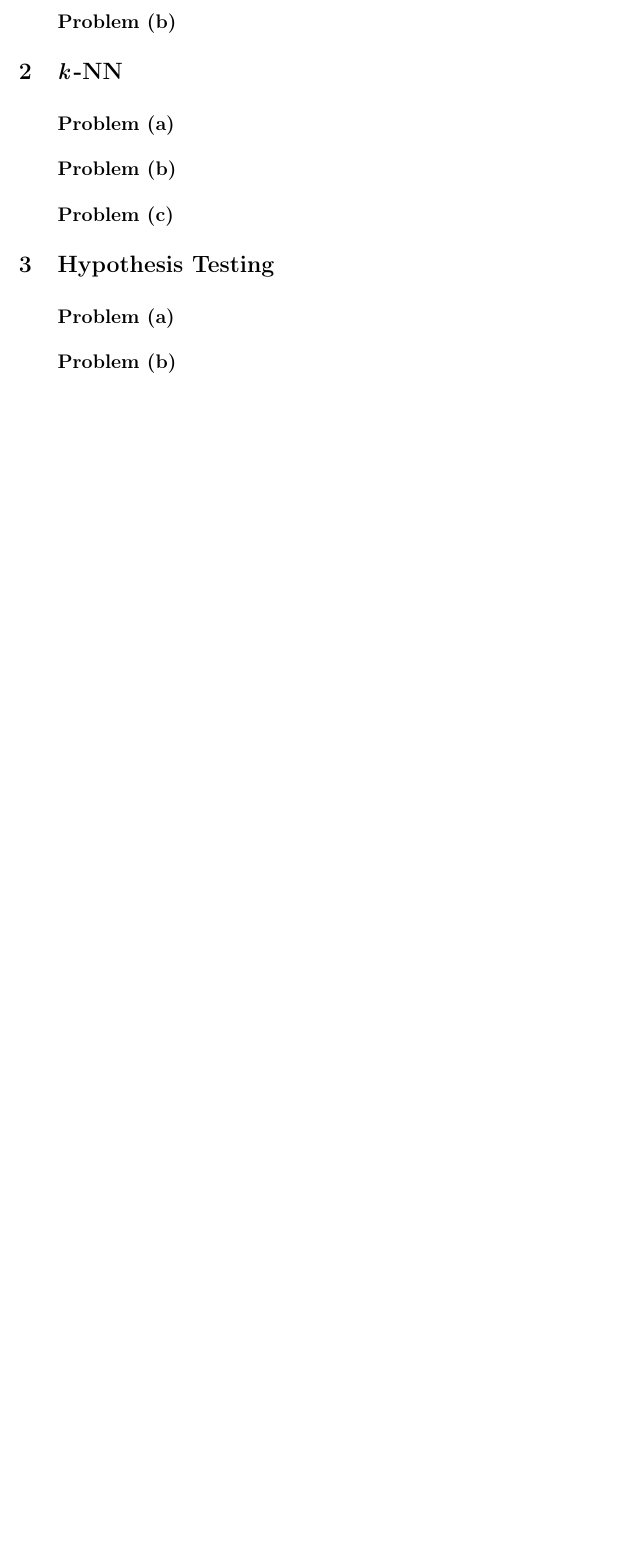
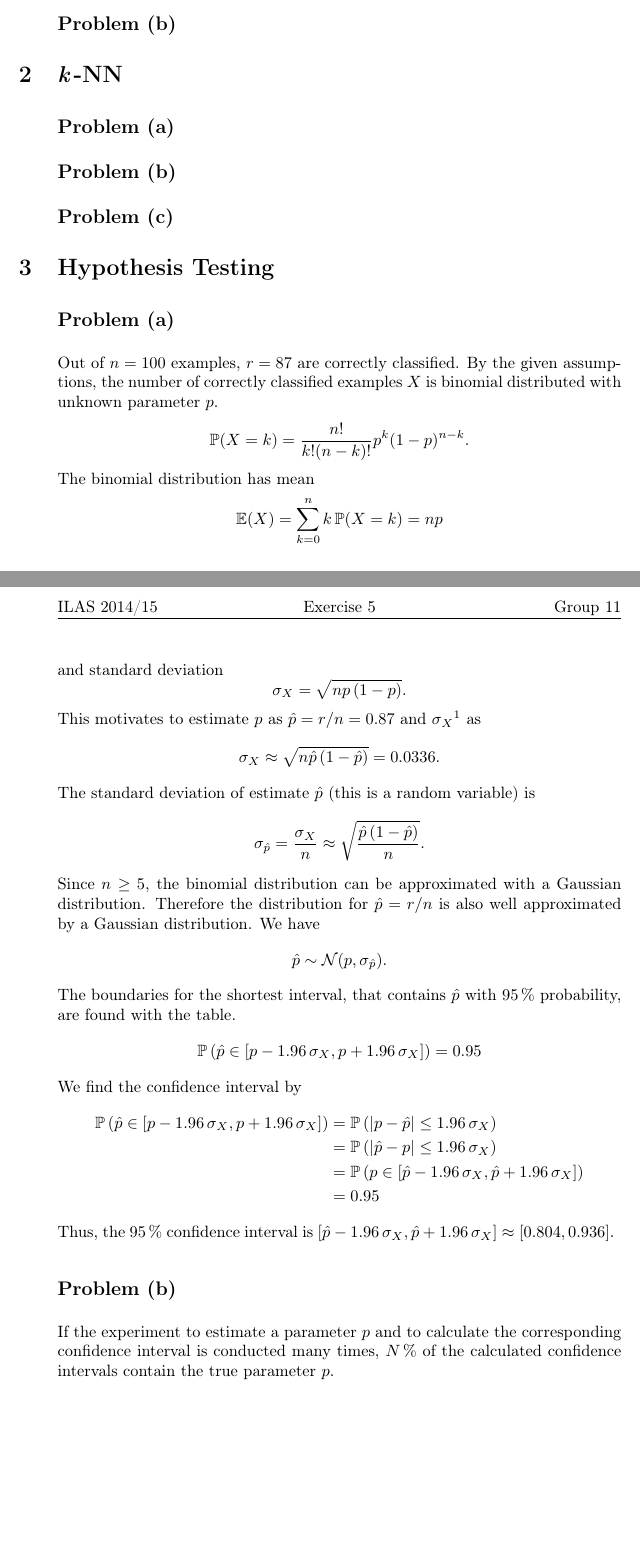
Before and after one commit to yselivonchyk/4111_ML, a LaTeX thesis (Exercises/05 k-NN and Hypothesis Evaluation/Tex/Ex-5_group-11.tex, which reads Exercises/05 k-NN and Hypothesis Evaluation/Tex/problem_3-a.tex, Exercises/05 k-NN and Hypothesis Evaluation/Tex/problem_3-b.tex): part of the page before the commit and two parts of pages 1 and 2 of 2 after it, the two joined at a grey line, cut so that both start at the same text, the shorter picture padded with empty space. Compiled offline with pdfLaTeX.

Commit message:
Ex 5.3: Added solution.

```diff
--- a/Exercises/05 k-NN and Hypothesis Evaluation/Tex/problem_3-a.tex
+++ b/Exercises/05 k-NN and Hypothesis Evaluation/Tex/problem_3-a.tex
@@ -1 +1,47 @@
 \subsection*{Problem (a)}
+
+Out of $n=100$ examples, $r=87$ are correctly classified. By the
+given assumptions, the number of correctly classified examples $X$
+is binomial distributed with unknown parameter $p$.
+\[
+\mathbb{P}(X=k)=\frac{n!}{k!(n-k)!}p^{k}(1-p)^{n-k}.
+\]
+The binomial distribution has mean
+\[
+\mathbb{E}(X)=\sum_{k=0}^{n}k\,\mathbb{P}(X=k)=np
+\]
+and standard deviation
+\[
+\sigma_{X}=\sqrt{np\,(1-p)}.
+\]
+This motivates to estimate $p$ as $\hat{p}=r/n=0.87$ and $\sigma_{X}$%
+\footnote{I have also seen the formula with a correction factor of $n/(n-1)$.
+Does anyone know more about that?%
+} as
+\[
+\sigma_{X}\approx\sqrt{n\hat{p}\,(1-\hat{p})}=0.0336.
+\]
+ The standard deviation of estimate $\hat{p}$ (this is a random variable)
+is
+\[
+\sigma_{\hat{p}}=\frac{\sigma_{X}}{n}\approx\sqrt{\frac{\hat{p}\,(1-\hat{p})}{n}}.
+\]
+Since $n\geq5$, the binomial distribution can be approximated with
+a Gaussian distribution. Therefore the distribution for $\hat{p}=r/n$
+is also well approximated by a Gaussian distribution. We have
+\[
+\hat{p}\sim\mathcal{N}(p,\sigma_{\hat{p}}).
+\]
+The boundaries for the shortest interval, that contains $\hat{p}$
+with $95\,\%$ probability, are found with the table.
+\[
+\mathbb{P}\left(\hat{p}\in\left[p-1.96\,\sigma_{X},p+1.96\,\sigma_{X}\right]\right)=0.95
+\]
+We find the confidence interval by
+\begin{align*}
+\mathbb{P}\left(\hat{p}\in\left[p-1.96\,\sigma_{X},p+1.96\,\sigma_{X}\right]\right) & =\mathbb{P}\left(\vert p-\hat{p}\vert\leq1.96\,\sigma_{X}\right)\\
+ & =\mathbb{P}\left(\vert\hat{p}-p\vert\leq1.96\,\sigma_{X}\right)\\
+ & =\mathbb{P}\left(p\in\left[\hat{p}-1.96\,\sigma_{X},\hat{p}+1.96\,\sigma_{X}\right]\right)\\
+ & =0.95
+\end{align*}
+Thus, the $95\,\%$ confidence interval is $\left[\hat{p}-1.96\,\sigma_{X},\hat{p}+1.96\,\sigma_{X}\right]\approx\left[0.804,0.936\right]$.
--- a/Exercises/05 k-NN and Hypothesis Evaluation/Tex/problem_3-b.tex
+++ b/Exercises/05 k-NN and Hypothesis Evaluation/Tex/problem_3-b.tex
@@ -1 +1,6 @@
 \subsection*{Problem (b)}
+
+If the experiment to estimate a parameter $p$ and to calculate the
+corresponding confidence interval is conducted many times, $N\,\%$
+of the calculated confidence intervals contain the true parameter
+$p$.
```
